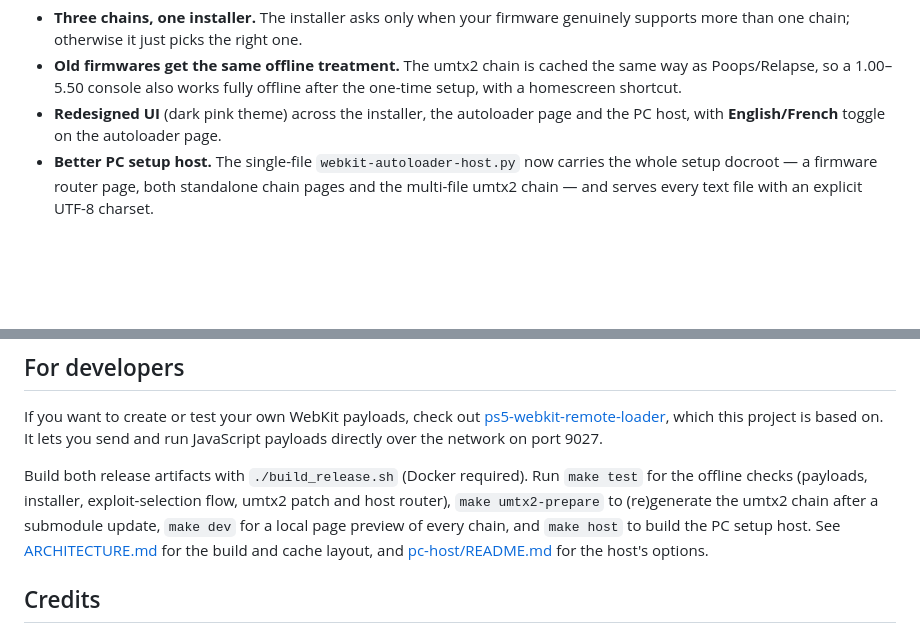
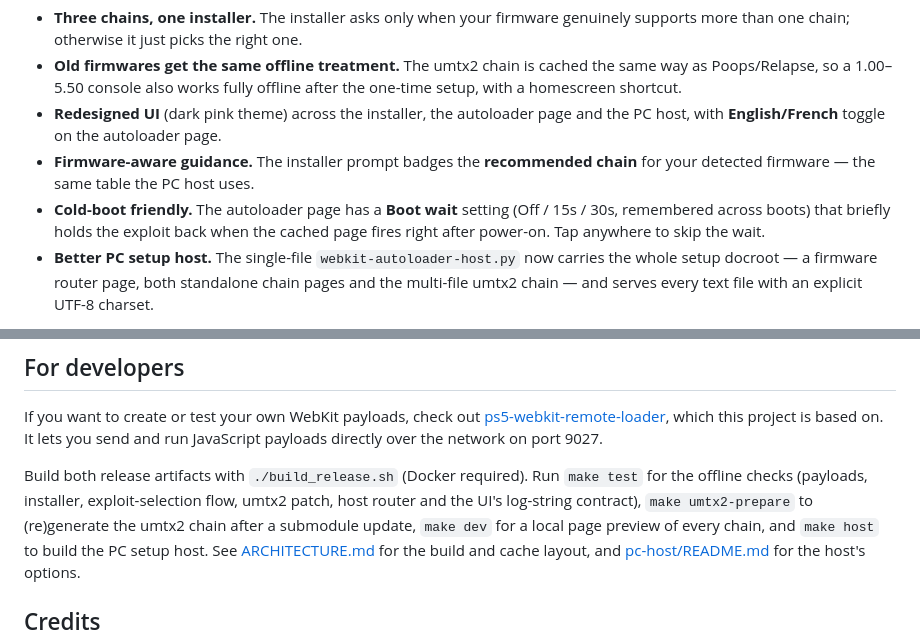
Before and after one commit to pinkythegawd/ps5-webkit-autoloader, a Markdown page: README.md, 2 parts joined by grey strips. GitHub-like rendering; blank space fills up the shorter version.

Commit message:
Document the boot-wait chip and recommended-chain badge in the README

```diff
--- a/README.md
+++ b/README.md
@@ -27,6 +27,11 @@ and Relapse, with a fresh coat of paint:
   one-time setup, with a homescreen shortcut.
 - **Redesigned UI** (dark pink theme) across the installer, the autoloader page and the
   PC host, with **English/French** toggle on the autoloader page.
+- **Firmware-aware guidance.** The installer prompt badges the **recommended chain**
+  for your detected firmware — the same table the PC host uses.
+- **Cold-boot friendly.** The autoloader page has a **Boot wait** setting (Off / 15s /
+  30s, remembered across boots) that briefly holds the exploit back when the cached
+  page fires right after power-on. Tap anywhere to skip the wait.
 - **Better PC setup host.** The single-file `webkit-autoloader-host.py` now carries the
   whole setup docroot — a firmware router page, both standalone chain pages and the
   multi-file umtx2 chain — and serves every text file with an explicit UTF-8 charset.
@@ -132,8 +137,9 @@ etaHEN.elf
 If you want to create or test your own WebKit payloads, check out [ps5-webkit-remote-loader](https://github.com/itsPLK/ps5-webkit-remote-loader), which this project is based on. It lets you send and run JavaScript payloads directly over the network on port 9027.
 
 Build both release artifacts with `./build_release.sh` (Docker required). Run `make test`
-for the offline checks (payloads, installer, exploit-selection flow, umtx2 patch and host
-router), `make umtx2-prepare` to (re)generate the umtx2 chain after a submodule update,
+for the offline checks (payloads, installer, exploit-selection flow, umtx2 patch, host
+router and the UI's log-string contract),
+`make umtx2-prepare` to (re)generate the umtx2 chain after a submodule update,
 `make dev` for a local page preview of every chain, and `make host` to build the PC setup
 host. See [ARCHITECTURE.md](ARCHITECTURE.md) for the build and cache layout, and
 [pc-host/README.md](pc-host/README.md) for the host's options.
```
